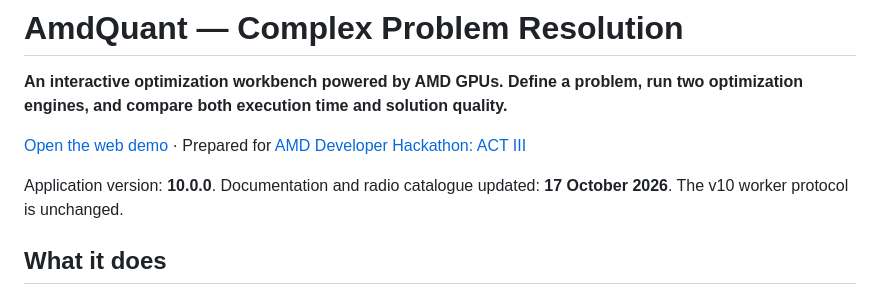
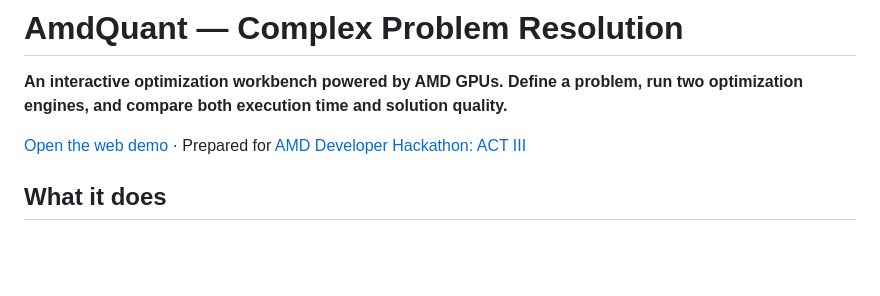
Before and after one commit to uni100h-ops/amd-quant.com, a Markdown page: README.md, the part around the change. Drawn GitHub-style; blank space fills up the shorter version.

```diff
--- a/README.md
+++ b/README.md
@@ -3,8 +3,6 @@
 **An interactive optimization workbench powered by AMD GPUs. Define a problem, run two optimization engines, and compare both execution time and solution quality.**
 
 [Open the web demo](https://amd-quant.com/) · Prepared for [AMD Developer Hackathon: ACT III](https://lablab.ai/ai-hackathons/amd-developer-hackathon-act-iii/)
-
-Application version: **10.0.0**. Documentation and radio catalogue updated: **17 October 2026**. The v10 worker protocol is unchanged.
 
 ## What it does
 
```
